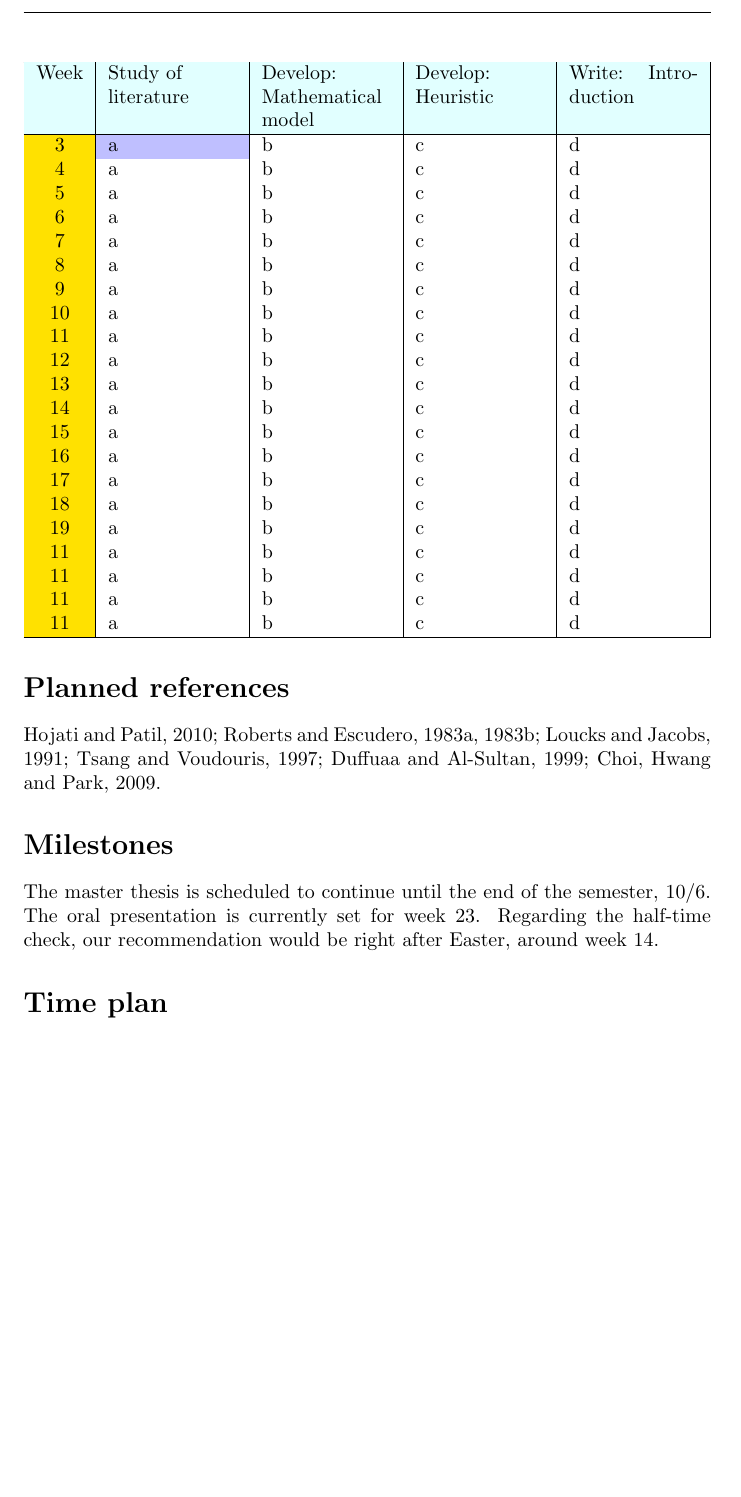
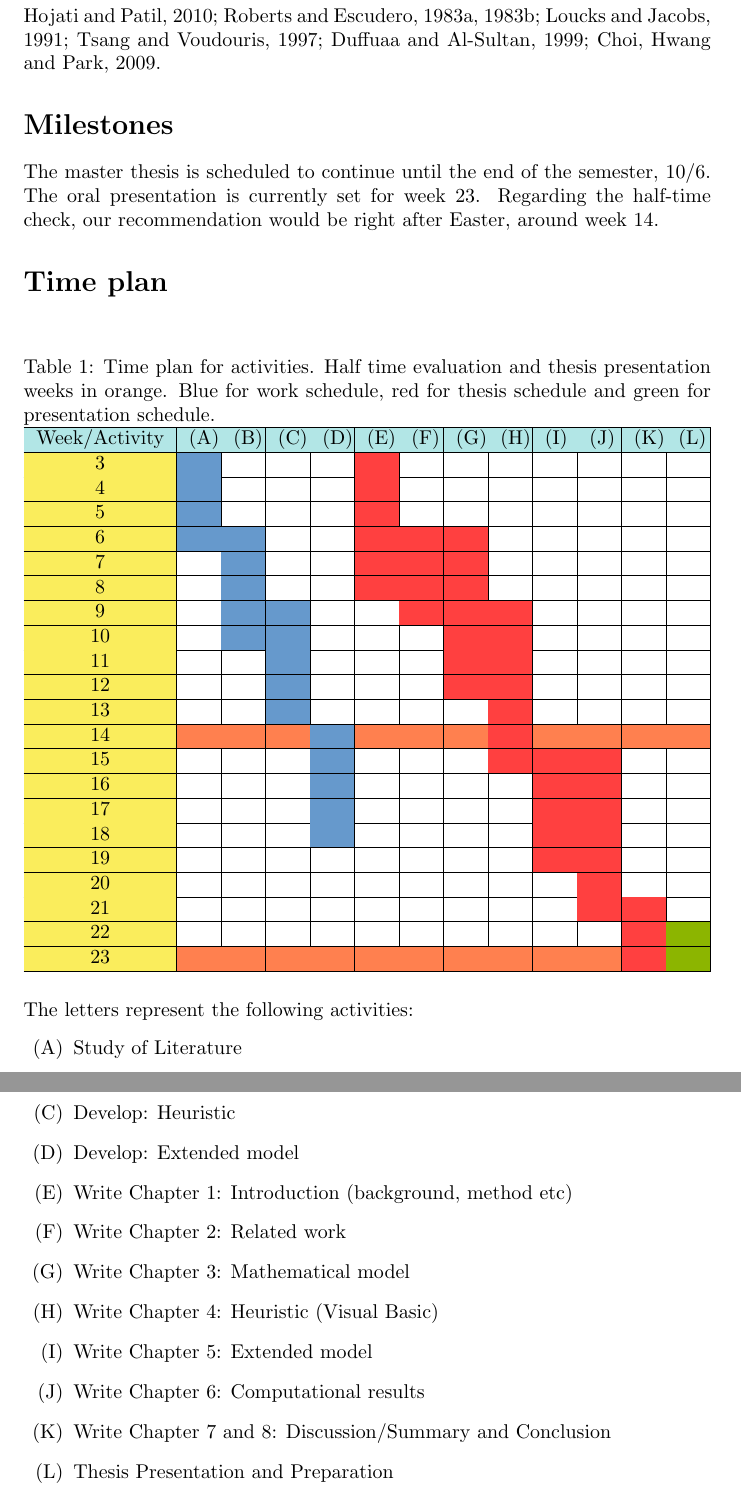
Before and after one commit to Optoteket/main, a LaTeX document (PlanningReport/PlanningReport.tex): part of page 3 of 3 before the commit and two parts of pages 3 and 4 of 4 after it, the two joined at a grey line, cut at the place of the change, the shorter picture padded with empty space. Compiled offline with LaTeX, dvips and Ghostscript.

Commit message:
Updated PlanningReport and references

```diff
--- a/PlanningReport/PlanningReport.tex
+++ b/PlanningReport/PlanningReport.tex
@@ -70,36 +80,77 @@ The master thesis is scheduled to continue until the end of the semester, 10/6.
 
 \section*{Time plan}
 
-\begin{table}
+\begin{table}[H]
 \centering
-\begin{tabularx}{\textwidth}{|g|X|X|X|X|}
+\label{tab1}
+\caption{Time plan for activities. Half time evaluation and thesis presentation weeks in orange. Blue for work schedule, red for thesis schedule and green for presentation schedule.}
+\begin{tabularx}{\textwidth}{|g|X|X|X|X|X|X|X|X|X|X|X|X|}
 \hline
 \rowcolor{LightCyan}
- Week & Study of \newline literature & Develop: Mathematical model & Develop: Heuristic & Write: Introduction \\
+ Week/ \newline Activity &(A)&(B)&(C)&(D)&(E)&(F)&(G)&(H)&(I)&(J)&(K)&(L)\\
 \hline
-3 & \cellcolor{blue!25}a & b & c & d \\
-4 & a & b & c & d \\
-5 & a & b & c & d \\
-6 & a & b & c & d \\
-7 & a & b & c & d \\
-8 & a & b & c & d \\
-9 & a & b & c & d \\
-10 & a & b & c & d \\
-11 & a & b & c & d \\
-12 & a & b & c & d \\
-13 & a & b & c & d \\
-14 & a & b & c & d \\
-15 & a & b & c & d \\
-16 & a & b & c & d \\
-17 & a & b & c & d \\
-18 & a & b & c & d \\
-19 & a & b & c & d \\
-11 & a & b & c & d \\
-11 & a & b & c & d \\
-11 & a & b & c & d \\
-11 & a & b & c & d \\
+3 & \colcell & & & &  \colcelltwo & & & & & & & \\
+\hline
+4 & \colcell & & & & \colcelltwo & & & & & & & \\
+\hline
+5 & \colcell & & & & \colcelltwo & & & & & & & \\
+\hline
+6 & \colcell & \colcell & & & \colcelltwo & \colcelltwo & \colcelltwo & & & & & \\
+\hline
+7 & & \colcell & & & \colcelltwo & \colcelltwo & \colcelltwo & & & & & \\
+\hline
+8 & & \colcell & & & \colcelltwo & \colcelltwo & \colcelltwo & & & & & \\
+\hline
+9 & & \colcell & \colcell & & & \colcelltwo & \colcelltwo & \colcelltwo & & & & \\
+\hline
+10 & & \colcell & \colcell & & & & \colcelltwo & \colcelltwo & & & & \\
+\hline
+11 & & & \colcell & & & & \colcelltwo & \colcelltwo & & & & \\
+\hline
+12 & & & \colcell & & & & \colcelltwo & \colcelltwo & & & & \\
+\hline
+13 & & & \colcell & & & & & \colcelltwo & & & & \\
+\hline
+\rowcolor{coral}
+\cellcolor{corn}14 & & & & \colcell & & & & \colcelltwo & & & & \\
+\hline
+15 & & & & \colcell & & & & \colcelltwo & \colcelltwo & \colcelltwo & & \\
+\hline
+16 & & & & \colcell & & & & & \colcelltwo & \colcelltwo & & \\
+\hline
+17 & & & & \colcell & & & & & \colcelltwo & \colcelltwo & & \\
+\hline
+18 & & & & \colcell & & & & & \colcelltwo & \colcelltwo & & \\
+\hline
+19 & & & & & & & & & \colcelltwo & \colcelltwo & & \\
+\hline
+20 & & & & & & & & & & \colcelltwo & & \\
+\hline
+21 & & & & & & & & & & \colcelltwo & \colcelltwo & \\
+\hline
+22 & & & & & & & & & & & \colcelltwo & \colcellthree \\
+\hline
+\rowcolor{coral}
+\cellcolor{corn}23 & & & & & & & & & & & \colcelltwo & \colcellthree \\
 \hline
 \end{tabularx}
 \end{table}
 
+The letters represent the following activities:
+
+\begin{enumerate}[label=(\Alph*)]
+\item Study of Literature
+\item Develop: Mathematical model
+\item Develop: Heuristic
+\item Develop: Extended model
+\item Write Chapter 1: Introduction (background, method etc)
+\item Write Chapter 2: Related work
+\item Write Chapter 3: Mathematical model
+\item Write Chapter 4: Heuristic (Visual Basic)
+\item Write Chapter 5: Extended model
+\item Write Chapter 6: Computational results
+\item Write Chapter 7 and 8: Discussion/Summary and Conclusion
+\item Thesis Presentation and Preparation \\
+\end{enumerate}
+
 \end{document}
```
Also changed, not shown: References/refEmelie.dat (added, +21 -0 lines), PlanningReport/PlanningReport.pdf, PlanningReport/PlanningReport.tex (14 more changed lines), 4 other files.
